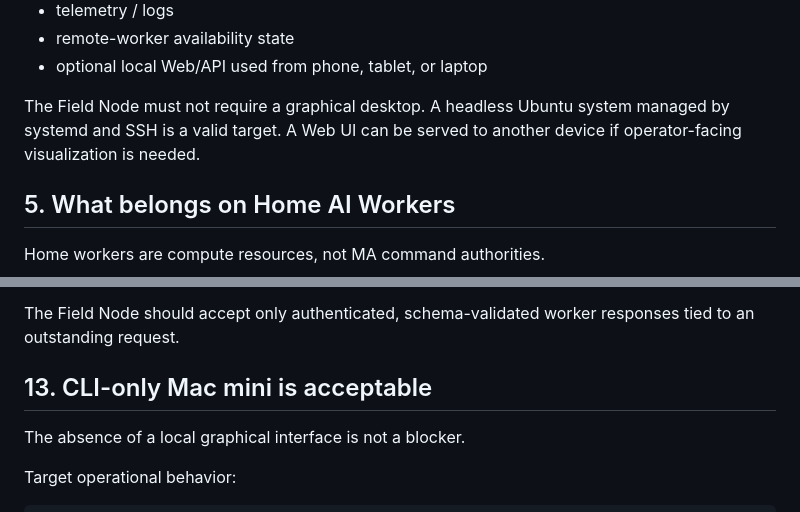
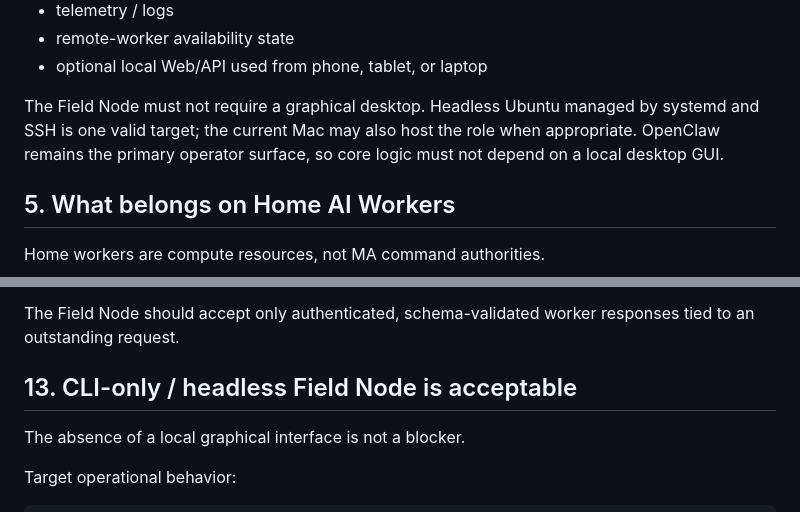
Before and after one commit to zen0904/ZEN-MA2-Agent, a Markdown page: docs/ZEN_FIELD_HOME_DISTRIBUTED_ARCHITECTURE.md, 2 parts joined by grey strips. Drawn GitHub-style.

```diff
--- a/docs/ZEN_FIELD_HOME_DISTRIBUTED_ARCHITECTURE.md
+++ b/docs/ZEN_FIELD_HOME_DISTRIBUTED_ARCHITECTURE.md
@@ -134,7 +146,7 @@ The Field Node should host components that must remain available beside the cons
 - remote-worker availability state
 - optional local Web/API used from phone, tablet, or laptop
 
-The Field Node must not require a graphical desktop. A headless Ubuntu system managed by systemd and SSH is a valid target. A Web UI can be served to another device if operator-facing visualization is needed.
+The Field Node must not require a graphical desktop. Headless Ubuntu managed by systemd and SSH is one valid target; the current Mac may also host the role when appropriate. OpenClaw remains the primary operator surface, so core logic must not depend on a local desktop GUI.
 
 ## 5. What belongs on Home AI Workers
 
@@ -334,7 +346,7 @@ They should not receive:
 
 The Field Node should accept only authenticated, schema-validated worker responses tied to an outstanding request.
 
-## 13. CLI-only Mac mini is acceptable
+## 13. CLI-only / headless Field Node is acceptable
 
 The absence of a local graphical interface is not a blocker.
 
```
Also changed, not shown: other parts of docs/ZEN_FIELD_HOME_DISTRIBUTED_ARCHITECTURE.md (+28 -16 lines).
